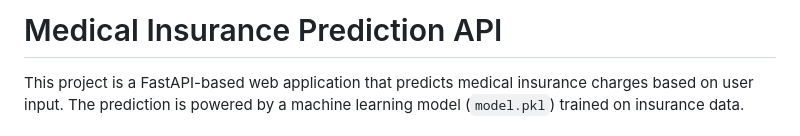
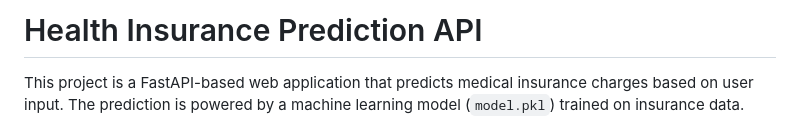
Before and after one commit to Arunbalekai18/Health-Insurance-Cost-Prediction, a Markdown page: README.md, the part around the change. Drawn GitHub-style.

```diff
--- a/README.md
+++ b/README.md
@@ -1,4 +1,4 @@
-# Medical Insurance Prediction API
+# Health Insurance Prediction API
 
 This project is a FastAPI-based web application that predicts medical insurance charges based on user input. The prediction is powered by a machine learning model (`model.pkl`) trained on insurance data.
 
```
